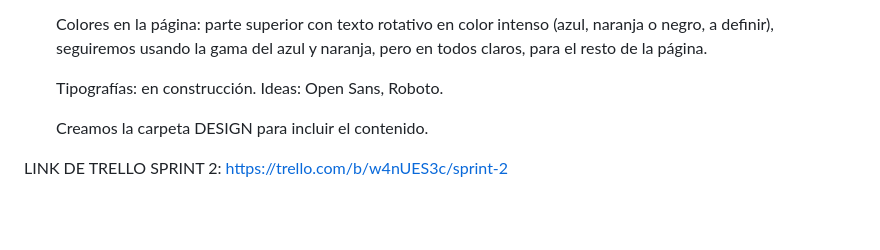
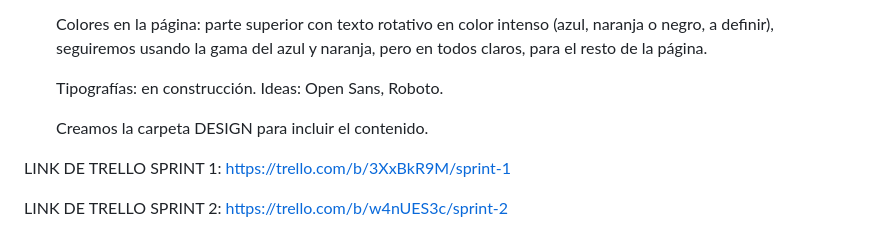
Before and after one commit to JuanCruzSiryi/grupo_5_allsports, a Markdown page: README.md, the part around the change. Drawn GitHub-style; blank space fills up the shorter version.

```diff
--- a/README.md
+++ b/README.md
@@ -54,4 +54,6 @@
 
     Creamos la carpeta DESIGN para incluir el contenido.
 
+LINK DE TRELLO SPRINT 1: https://trello.com/b/3XxBkR9M/sprint-1
+
 LINK DE TRELLO SPRINT 2: https://trello.com/b/w4nUES3c/sprint-2
```
